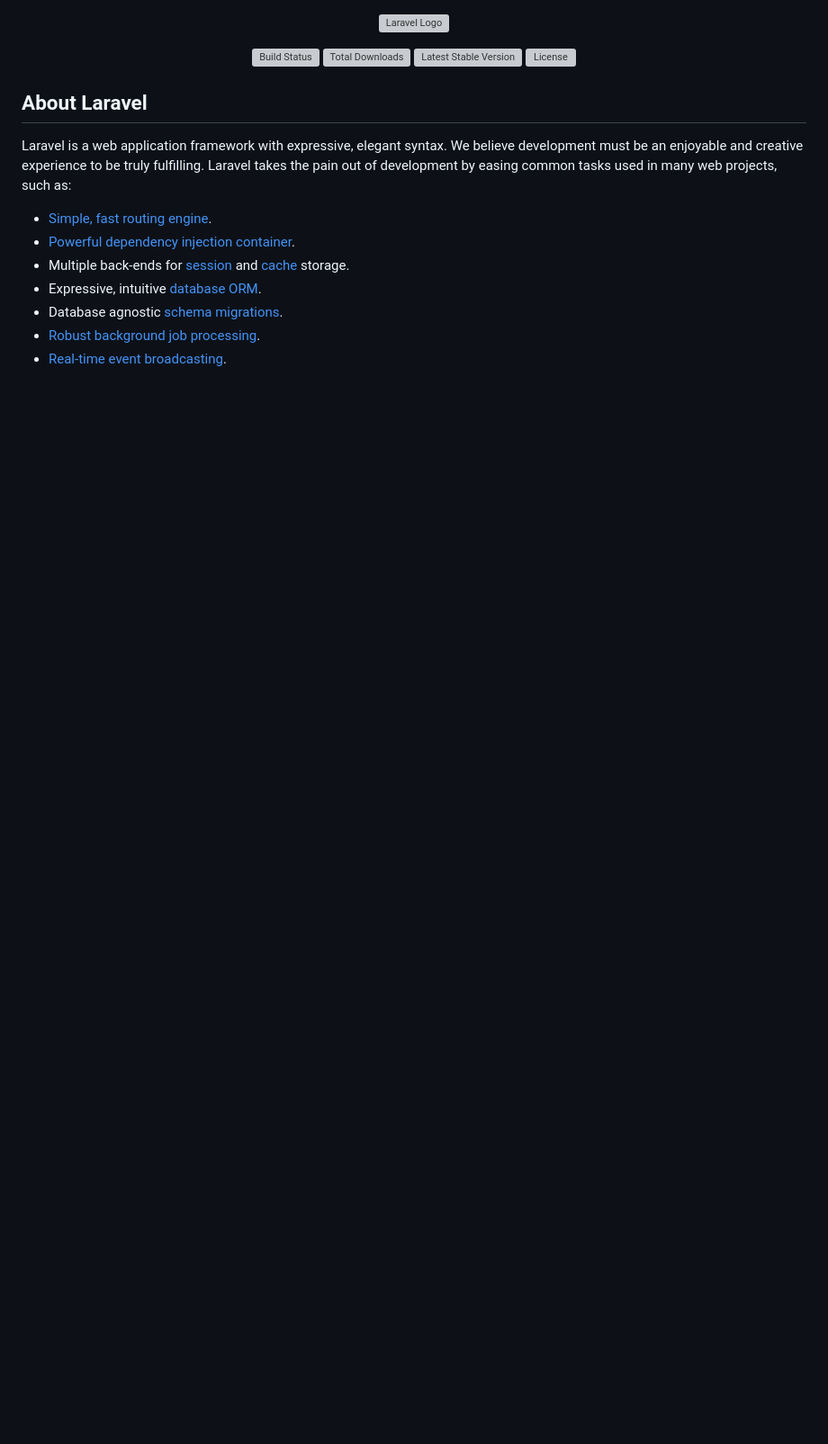
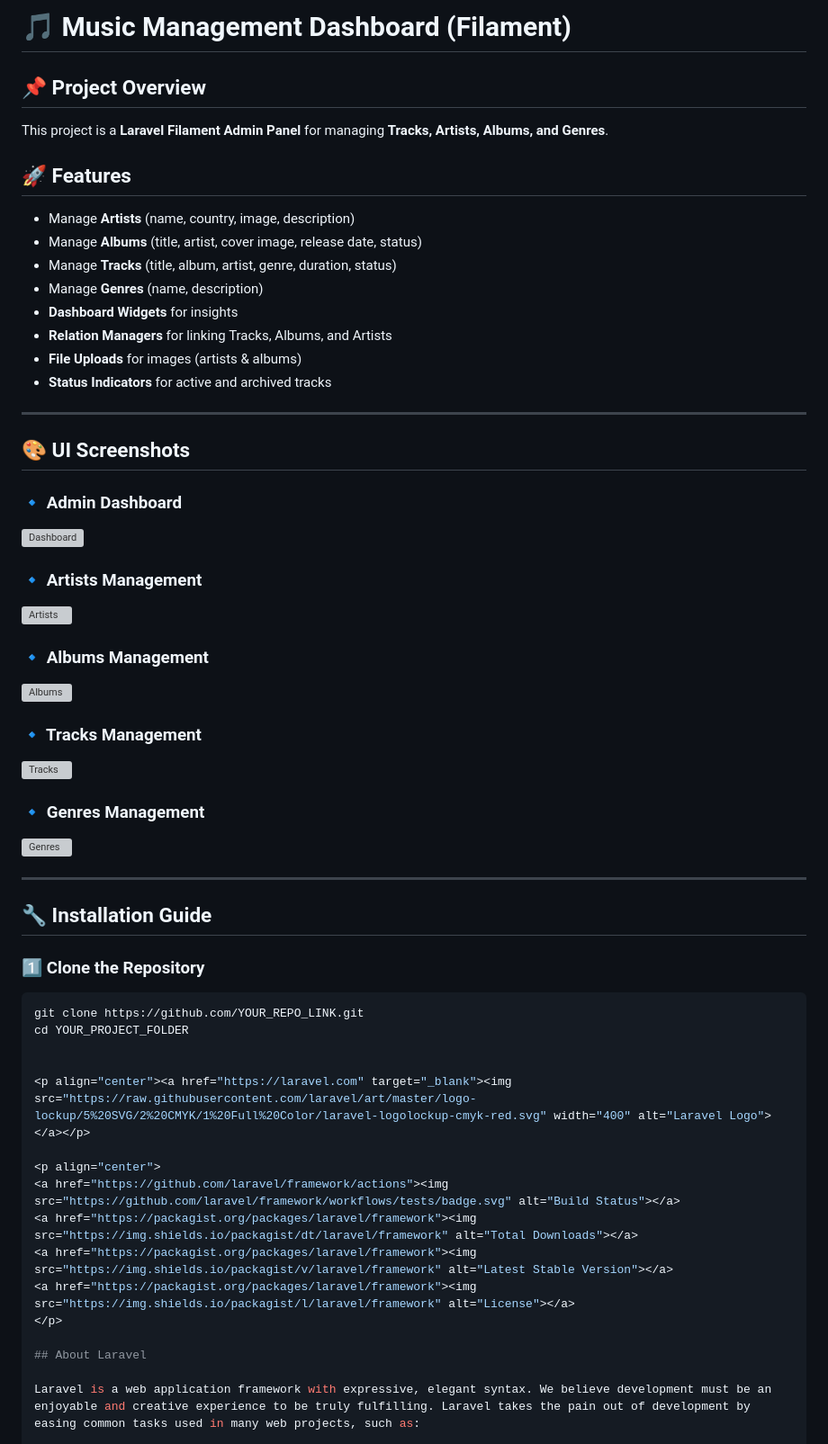
Before and after one commit to slekstut/filament-test, a Markdown page: README.md, the part around the change. Shown at 90% size. GitHub-like rendering; blank space fills up the shorter version; grey boxes are pictures that could not be loaded.

````diff
--- a/README.md
+++ b/README.md
@@ -1,3 +1,46 @@
+# 🎵 Music Management Dashboard (Filament)
+
+## 📌 Project Overview
+This project is a **Laravel Filament Admin Panel** for managing **Tracks, Artists, Albums, and Genres**.
+
+## 🚀 Features
+- Manage **Artists** (name, country, image, description)
+- Manage **Albums** (title, artist, cover image, release date, status)
+- Manage **Tracks** (title, album, artist, genre, duration, status)
+- Manage **Genres** (name, description)
+- **Dashboard Widgets** for insights
+- **Relation Managers** for linking Tracks, Albums, and Artists
+- **File Uploads** for images (artists & albums)
+- **Status Indicators** for active and archived tracks
+
+---
+
+## 🎨 UI Screenshots
+### **🔹 Admin Dashboard**
+![Dashboard](https://live.staticflickr.com/65535/54316386701_6a22afceb0_b.jpg)
+
+### **🔹 Artists Management**
+![Artists](ADD_IMAGE_URL_HERE)
+
+### **🔹 Albums Management**
+![Albums](ADD_IMAGE_URL_HERE)
+
+### **🔹 Tracks Management**
+![Tracks](ADD_IMAGE_URL_HERE)
+
+### **🔹 Genres Management**
+![Genres](ADD_IMAGE_URL_HERE)
+
+---
+
+## 🔧 Installation Guide
+
+### **1️⃣ Clone the Repository**
+```sh
+git clone https://github.com/YOUR_REPO_LINK.git
+cd YOUR_PROJECT_FOLDER
+
+
 <p align="center"><a href="https://laravel.com" target="_blank"><img src="https://raw.githubusercontent.com/laravel/art/master/logo-lockup/5%20SVG/2%20CMYK/1%20Full%20Color/laravel-logolockup-cmyk-red.svg" width="400" alt="Laravel Logo"></a></p>
 
 <p align="center">
````
